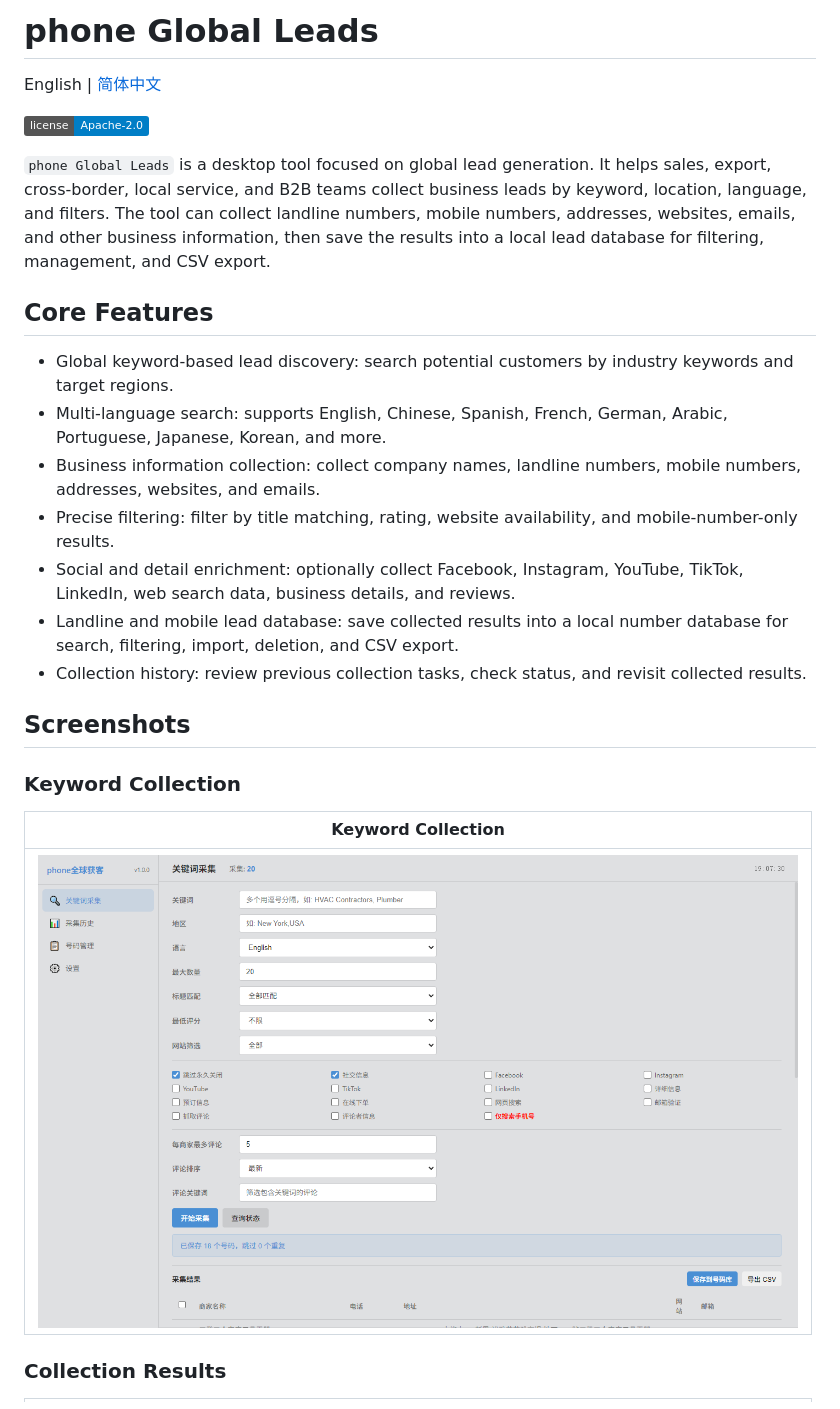
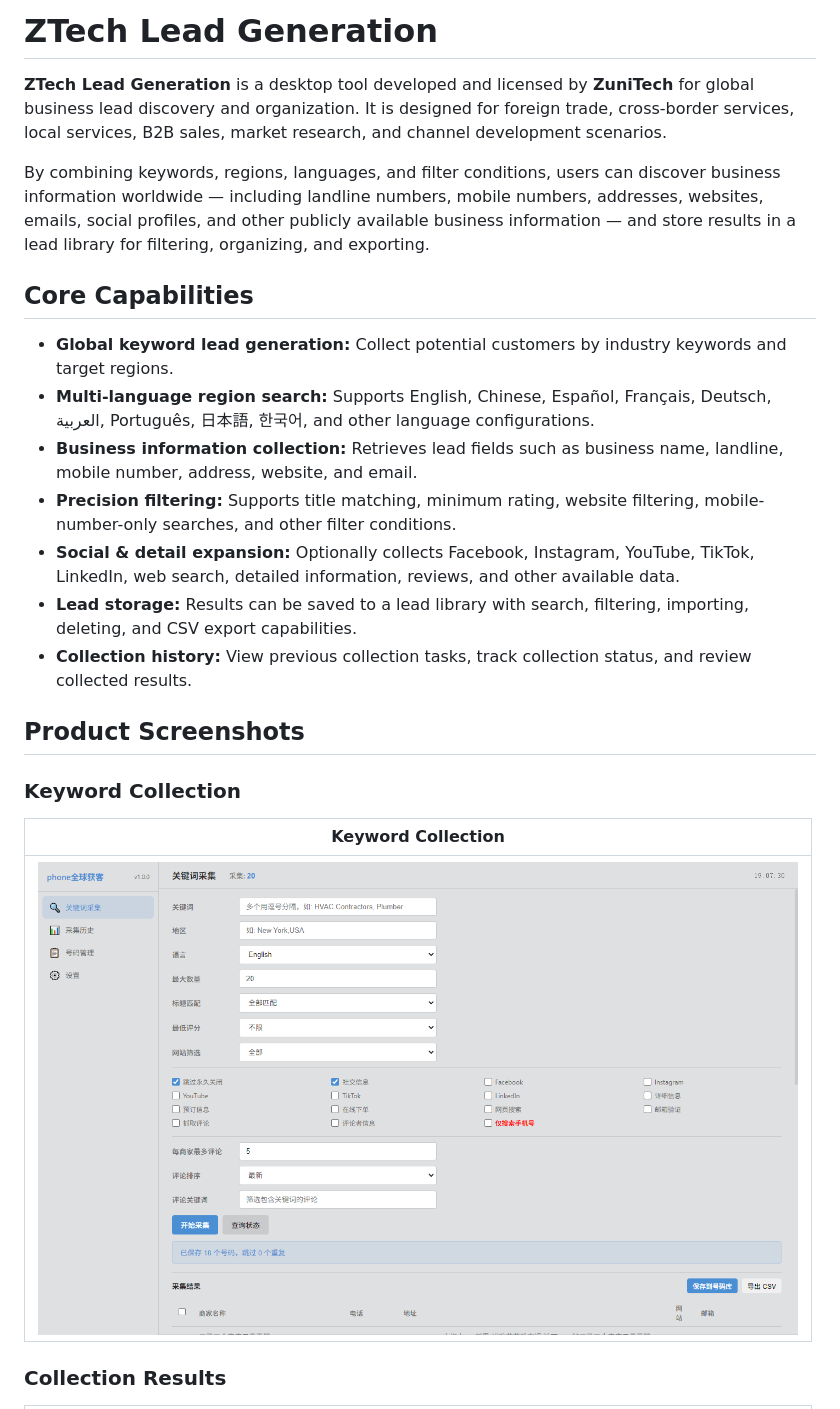
Before and after one commit to z-sops/ZTech-Lead-Generation, a Markdown page: README_EN.md, the part around one of its changes. Drawn GitHub-style; badges without logos.

```diff
--- a/README_EN.md
+++ b/README_EN.md
@@ -1,28 +1,26 @@
-# phone Global Leads
+# ZTech Lead Generation
 
-English | [简体中文](README.md)
+**ZTech Lead Generation** is a desktop tool developed and licensed by **ZuniTech** for global business lead discovery and organization. It is designed for foreign trade, cross-border services, local services, B2B sales, market research, and channel development scenarios.
 
-[![License](https://img.shields.io/badge/license-Apache--2.0-blue.svg)](LICENSE)
+By combining keywords, regions, languages, and filter conditions, users can discover business information worldwide — including landline numbers, mobile numbers, addresses, websites, emails, social profiles, and other publicly available business information — and store results in a lead library for filtering, organizing, and exporting.
 
-`phone Global Leads` is a desktop tool focused on global lead generation. It helps sales, export, cross-border, local service, and B2B teams collect business leads by keyword, location, language, and filters. The tool can collect landline numbers, mobile numbers, addresses, websites, emails, and other business information, then save the results into a local lead database for filtering, management, and CSV export.
+## Core Capabilities
 
-## Core Features
+* **Global keyword lead generation:** Collect potential customers by industry keywords and target regions.
+* **Multi-language region search:** Supports English, Chinese, Español, Français, Deutsch, العربية, Português, 日本語, 한국어, and other language configurations.
+* **Business information collection:** Retrieves lead fields such as business name, landline, mobile number, address, website, and email.
+* **Precision filtering:** Supports title matching, minimum rating, website filtering, mobile-number-only searches, and other filter conditions.
+* **Social & detail expansion:** Optionally collects Facebook, Instagram, YouTube, TikTok, LinkedIn, web search, detailed information, reviews, and other available data.
+* **Lead storage:** Results can be saved to a lead library with search, filtering, importing, deleting, and CSV export capabilities.
+* **Collection history:** View previous collection tasks, track collection status, and review collected results.
 
-- Global keyword-based lead discovery: search potential customers by industry keywords and target regions.
-- Multi-language search: supports English, Chinese, Spanish, French, German, Arabic, Portuguese, Japanese, Korean, and more.
-- Business information collection: collect company names, landline numbers, mobile numbers, addresses, websites, and emails.
-- Precise filtering: filter by title matching, rating, website availability, and mobile-number-only results.
-- Social and detail enrichment: optionally collect Facebook, Instagram, YouTube, TikTok, LinkedIn, web search data, business details, and reviews.
-- Landline and mobile lead database: save collected results into a local number database for search, filtering, import, deletion, and CSV export.
-- Collection history: review previous collection tasks, check status, and revisit collected results.
-
-## Screenshots
+## Product Screenshots
 
 ### Keyword Collection
 
-| Keyword Collection |
-| --- |
-| <img src="img/92374d351f17b3b282208e237b3aa7d9.png" alt="Keyword Collection" width="760"> |
+| Keyword Collection                                                                        |
+| ----------------------------------------------------------------------------------------- |
+| <img src="img/92374d351f17b3b282208e237b3aa7d9.png" alt="Keyword collection" width="760"> |
 
 ### Collection Results
 
```
Also changed, not shown: other parts of README_EN.md (+117 -38 lines).
